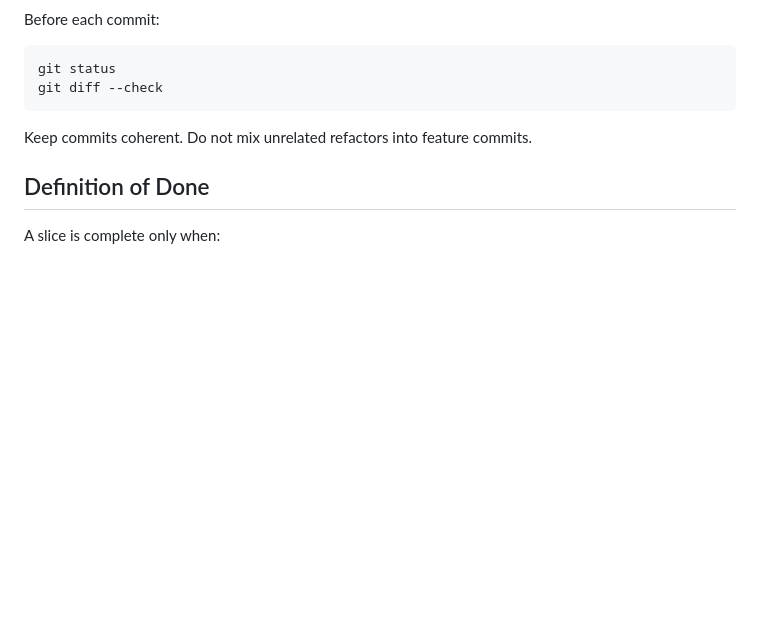
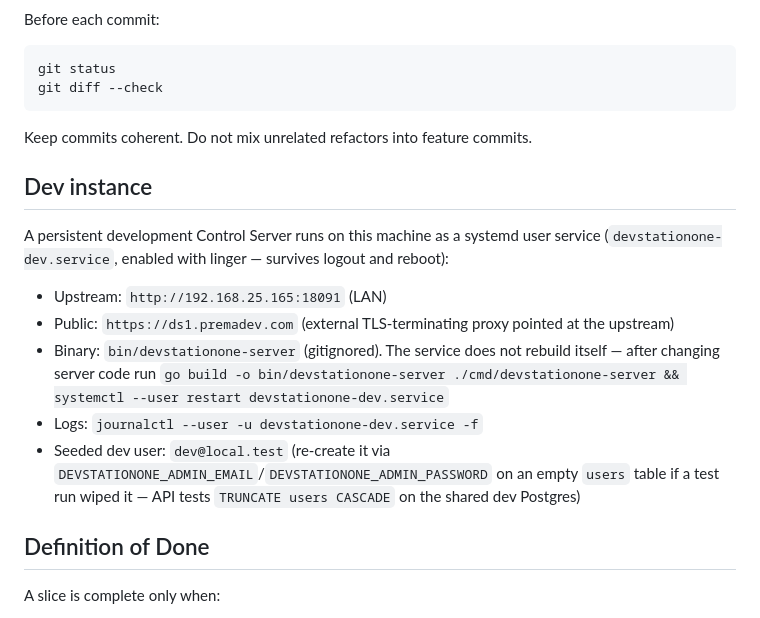
Before and after one commit to Dev-Station-One/DevStationOne, a Markdown page: CLAUDE.md, the part around the change. GitHub-like rendering; blank space fills up the shorter version.

Commit message:
Record persistent dev instance (port 18091, ds1.premadev.com) in CLAUDE.md

```diff
--- a/CLAUDE.md
+++ b/CLAUDE.md
@@ -324,6 +324,18 @@ git diff --check
 
 Keep commits coherent. Do not mix unrelated refactors into feature commits.
 
+## Dev instance
+
+A persistent development Control Server runs on this machine as a systemd
+user service (`devstationone-dev.service`, enabled with linger — survives
+logout and reboot):
+
+- Upstream: `http://192.168.25.165:18091` (LAN)
+- Public: `https://ds1.premadev.com` (external TLS-terminating proxy pointed at the upstream)
+- Binary: `bin/devstationone-server` (gitignored). The service does not rebuild itself — after changing server code run `go build -o bin/devstationone-server ./cmd/devstationone-server && systemctl --user restart devstationone-dev.service`
+- Logs: `journalctl --user -u devstationone-dev.service -f`
+- Seeded dev user: `dev@local.test` (re-create it via `DEVSTATIONONE_ADMIN_EMAIL`/`DEVSTATIONONE_ADMIN_PASSWORD` on an empty `users` table if a test run wiped it — API tests `TRUNCATE users CASCADE` on the shared dev Postgres)
+
 ## Definition of Done
 
 A slice is complete only when:
```
